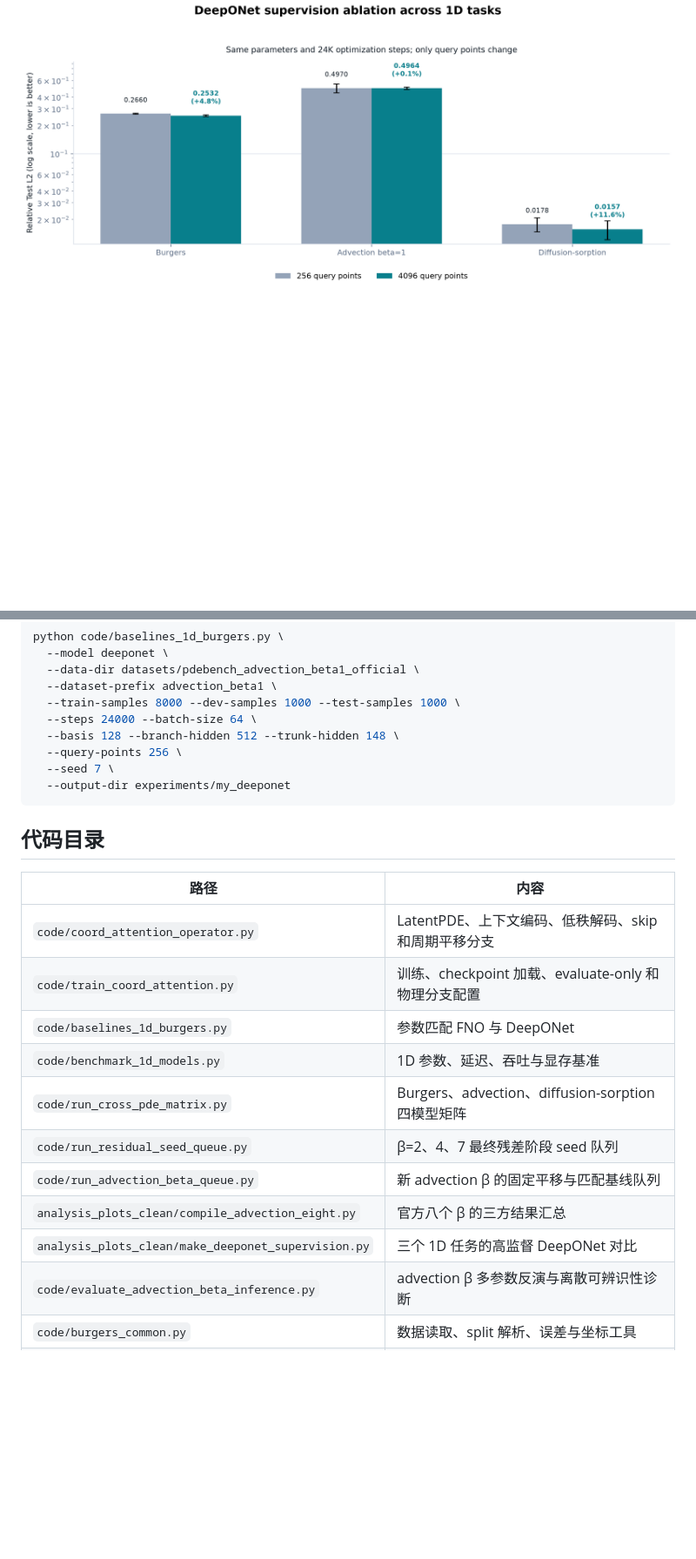
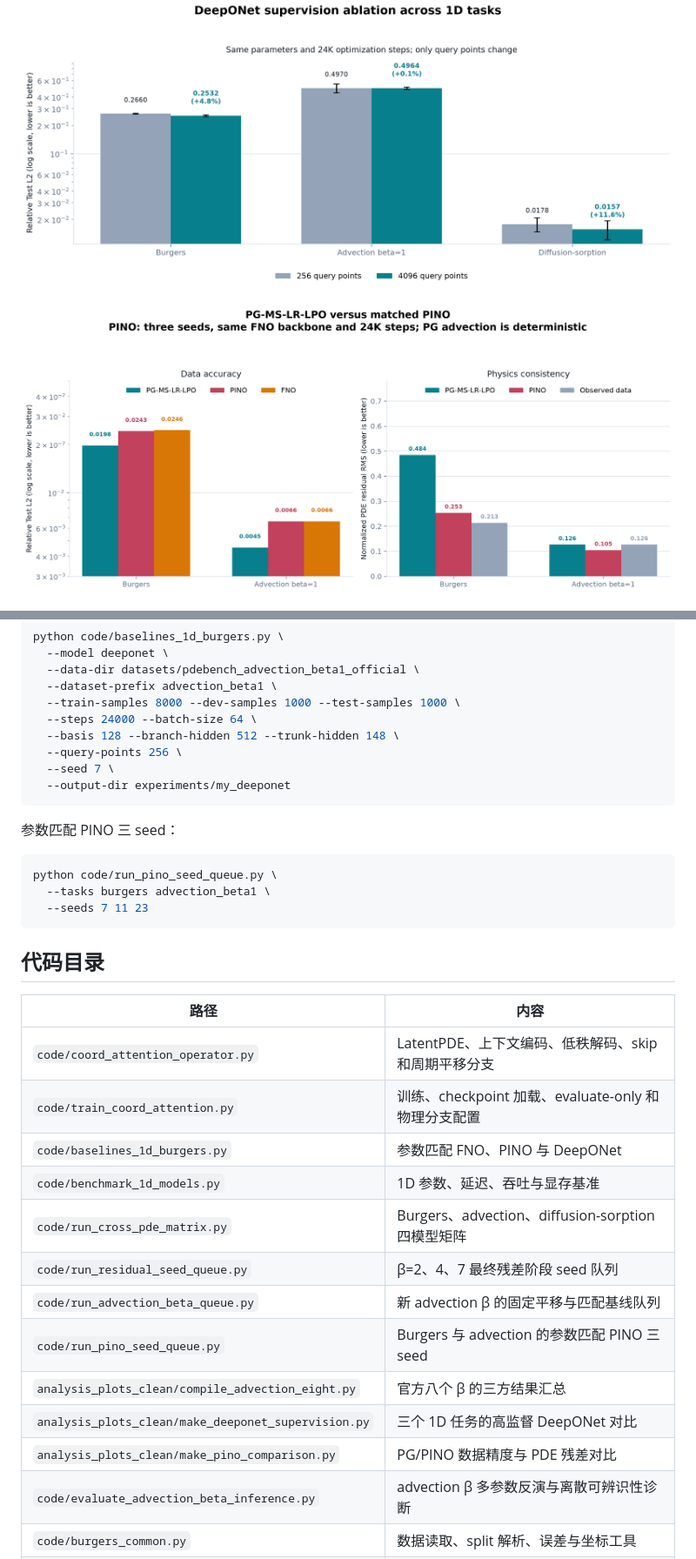
Before and after one commit to zhengjiawei-abc/MS-LR-LPO, a Markdown page: README.md, 2 parts joined by grey strips. Shown at 87% size. Drawn GitHub-style; pictures changed too: analysis_plots_clean/pino_comparison.png (added); blank space fills up the shorter version.

````diff
--- a/README.md
+++ b/README.md
@@ -92,6 +96,8 @@ u0(x) -> context encoder
 
 ![DeepONet supervision ablation across 1D tasks](analysis_plots_clean/deeponet_supervision.png)
 
+![PG-MS-LR-LPO versus matched PINO](analysis_plots_clean/pino_comparison.png)
+
 ![PDEBench 1D efficiency](analysis_plots_clean/efficiency_1d_summary.png)
 
 ## 标准模型
@@ -468,19 +501,29 @@ python code/baselines_1d_burgers.py \
   --output-dir experiments/my_deeponet
 ```
 
+参数匹配 PINO 三 seed：
+
+```bash
+python code/run_pino_seed_queue.py \
+  --tasks burgers advection_beta1 \
+  --seeds 7 11 23
+```
+
 ## 代码目录
 
 | 路径 | 内容 |
 |---|---|
 | `code/coord_attention_operator.py` | LatentPDE、上下文编码、低秩解码、skip 和周期平移分支 |
 | `code/train_coord_attention.py` | 训练、checkpoint 加载、evaluate-only 和物理分支配置 |
-| `code/baselines_1d_burgers.py` | 参数匹配 FNO 与 DeepONet |
+| `code/baselines_1d_burgers.py` | 参数匹配 FNO、PINO 与 DeepONet |
 | `code/benchmark_1d_models.py` | 1D 参数、延迟、吞吐与显存基准 |
 | `code/run_cross_pde_matrix.py` | Burgers、advection、diffusion-sorption 四模型矩阵 |
 | `code/run_residual_seed_queue.py` | β=2、4、7 最终残差阶段 seed 队列 |
 | `code/run_advection_beta_queue.py` | 新 advection β 的固定平移与匹配基线队列 |
+| `code/run_pino_seed_queue.py` | Burgers 与 advection 的参数匹配 PINO 三 seed |
 | `analysis_plots_clean/compile_advection_eight.py` | 官方八个 β 的三方结果汇总 |
 | `analysis_plots_clean/make_deeponet_supervision.py` | 三个 1D 任务的高监督 DeepONet 对比 |
+| `analysis_plots_clean/make_pino_comparison.py` | PG/PINO 数据精度与 PDE 残差对比 |
 | `code/evaluate_advection_beta_inference.py` | advection β 多参数反演与离散可辨识性诊断 |
 | `code/burgers_common.py` | 数据读取、split 解析、误差与坐标工具 |
 | `datasets/pdebench_group_to_parquet.py` | 分组和整块 tensor 两种 PDEBench 1D HDF5 转换 |
````
Also changed, not shown: other parts of README.md (+36 -4 lines), docs/TECHNICAL_REPORT.md (+42 -4 lines), 8 other files.
